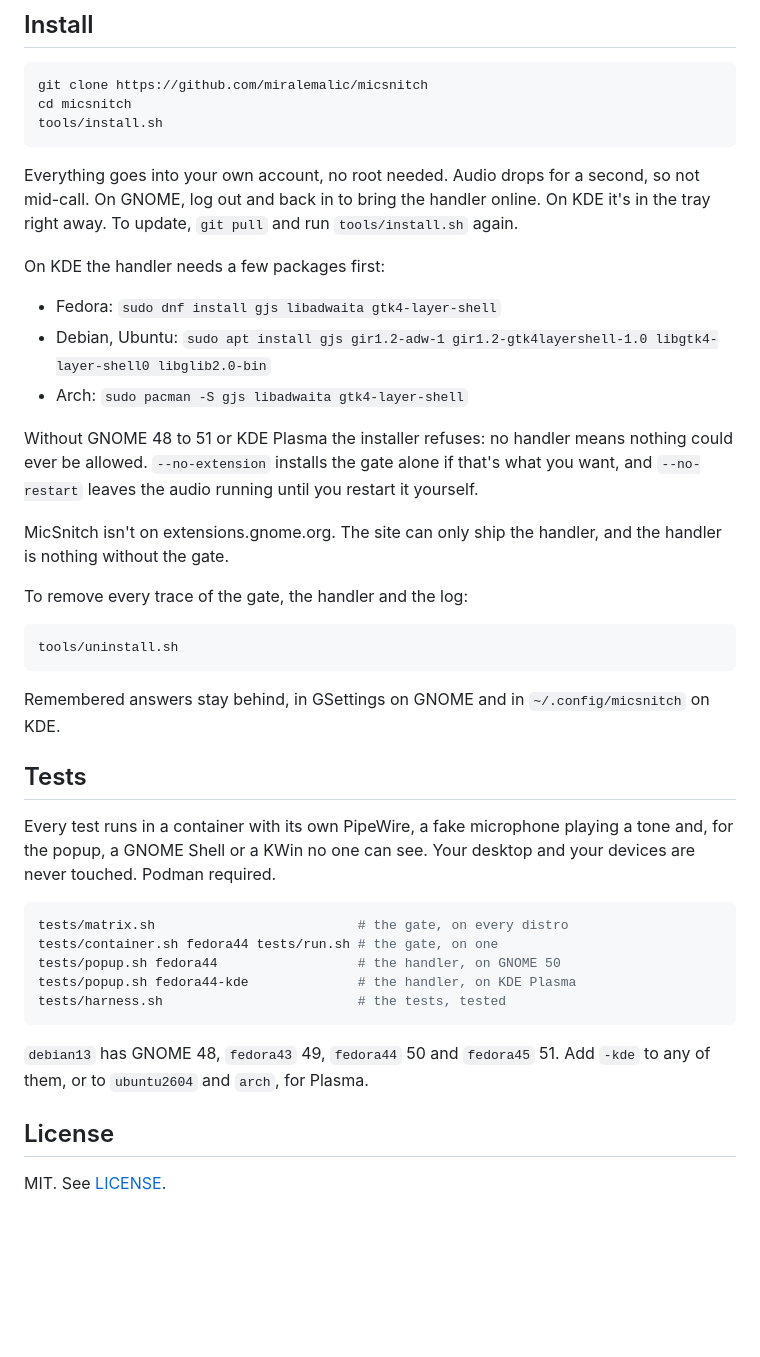
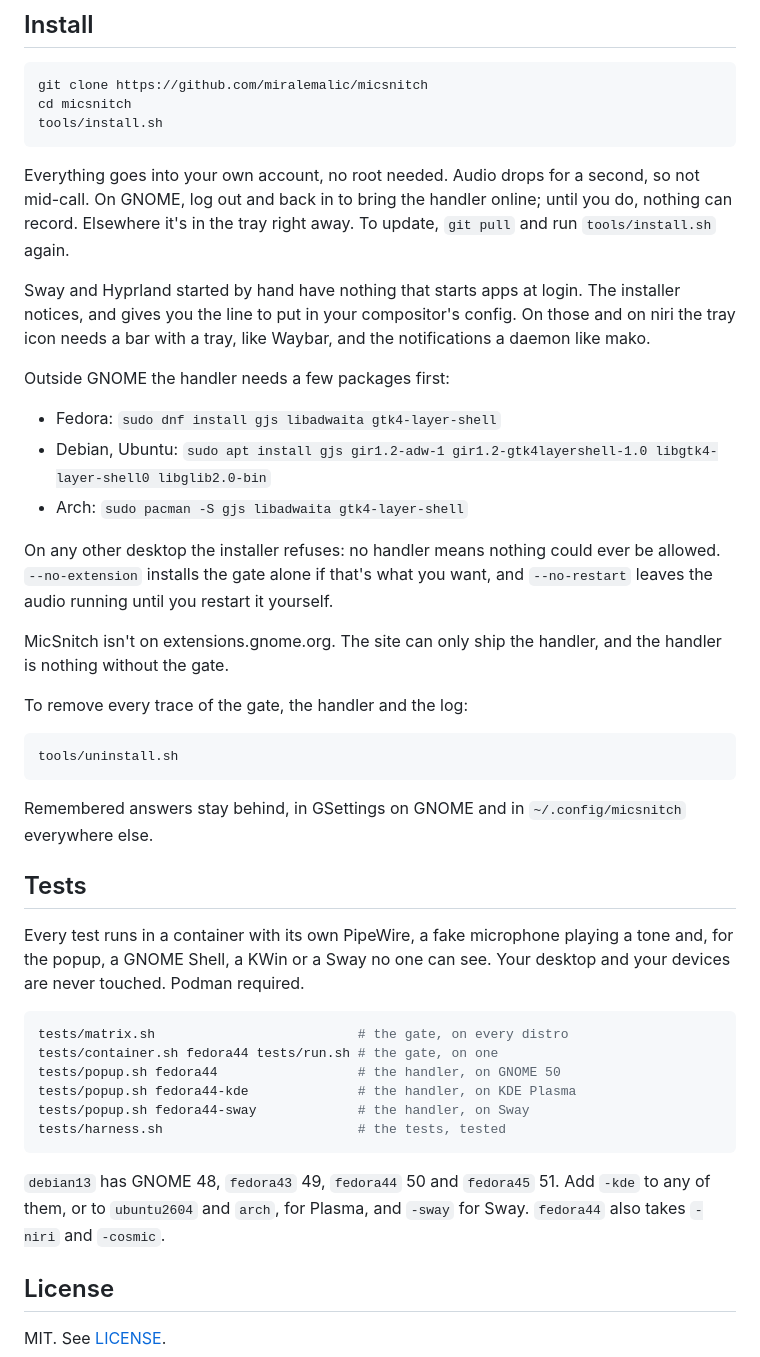
Before and after one commit to miralemalic/micsnitch, a Markdown page: README.md, the part around one of its changes. Drawn GitHub-style; blank space fills up the shorter version.

````diff
--- a/README.md
+++ b/README.md
@@ -141,17 +159,22 @@ tools/install.sh
 
 Everything goes into your own account, no root needed. Audio drops for a
 second, so not mid-call. On GNOME, log out and back in to bring the handler
-online. On KDE it's in the tray right away. To update, `git pull` and run
-`tools/install.sh` again.
+online; until you do, nothing can record. Elsewhere it's in the tray right
+away. To update, `git pull` and run `tools/install.sh` again.
 
-On KDE the handler needs a few packages first:
+Sway and Hyprland started by hand have nothing that starts apps at login. The
+installer notices, and gives you the line to put in your compositor's config.
+On those and on niri the tray icon needs a bar with a tray, like Waybar, and
+the notifications a daemon like mako.
+
+Outside GNOME the handler needs a few packages first:
 
 - Fedora: `sudo dnf install gjs libadwaita gtk4-layer-shell`
 - Debian, Ubuntu: `sudo apt install gjs gir1.2-adw-1 gir1.2-gtk4layershell-1.0 libgtk4-layer-shell0 libglib2.0-bin`
 - Arch: `sudo pacman -S gjs libadwaita gtk4-layer-shell`
 
-Without GNOME 48 to 51 or KDE Plasma the installer refuses: no handler means
-nothing could ever be allowed. `--no-extension` installs the gate alone if
+On any other desktop the installer refuses: no handler means nothing could
+ever be allowed. `--no-extension` installs the gate alone if
 that's what you want, and `--no-restart` leaves the audio running until you
 restart it yourself.
 
@@ -165,24 +188,26 @@ tools/uninstall.sh
 ```
 
 Remembered answers stay behind, in GSettings on GNOME and in
-`~/.config/micsnitch` on KDE.
+`~/.config/micsnitch` everywhere else.
 
 ## Tests
 
 Every test runs in a container with its own PipeWire, a fake microphone
-playing a tone and, for the popup, a GNOME Shell or a KWin no one can see.
-Your desktop and your devices are never touched. Podman required.
+playing a tone and, for the popup, a GNOME Shell, a KWin or a Sway no one can
+see. Your desktop and your devices are never touched. Podman required.
 
 ```sh
 tests/matrix.sh                          # the gate, on every distro
 tests/container.sh fedora44 tests/run.sh # the gate, on one
 tests/popup.sh fedora44                  # the handler, on GNOME 50
 tests/popup.sh fedora44-kde              # the handler, on KDE Plasma
+tests/popup.sh fedora44-sway             # the handler, on Sway
 tests/harness.sh                         # the tests, tested
 ```
 
 `debian13` has GNOME 48, `fedora43` 49, `fedora44` 50 and `fedora45` 51. Add
-`-kde` to any of them, or to `ubuntu2604` and `arch`, for Plasma.
+`-kde` to any of them, or to `ubuntu2604` and `arch`, for Plasma, and `-sway`
+for Sway. `fedora44` also takes `-niri` and `-cosmic`.
 
 ## License
 
````
Also changed, not shown: other parts of README.md (+37 -19 lines), docs/gnome-menu.png, docs/kde-window.png, docs/popup.png.
